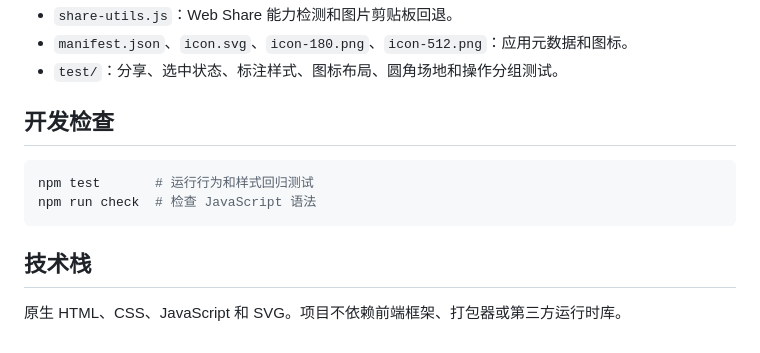
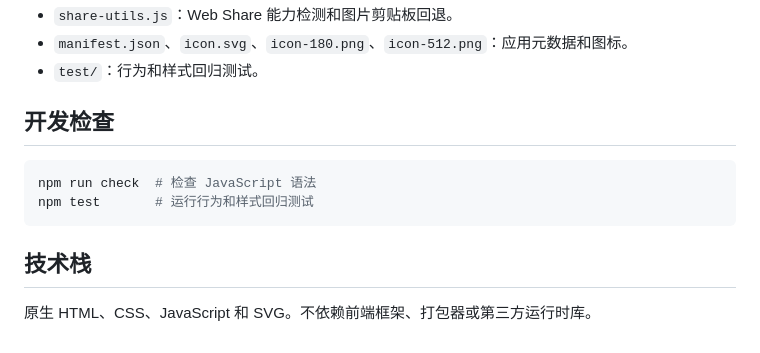
Before and after one commit to xiaonaneo/badminton-tactic-board, a Markdown page: badminton-tactic-board/README.md, the part around one of its changes. GitHub-like rendering.

````diff
--- a/badminton-tactic-board/README.md
+++ b/badminton-tactic-board/README.md
@@ -71,14 +73,14 @@ npm run dev
 - `share-utils.js`：Web Share 能力检测和图片剪贴板回退。
 - `manifest.json`、`icon.svg`、`icon-180.png`、`icon-512.png`：应用元数据和图标。
-- `test/`：分享、选中状态、标注样式、图标布局、圆角场地和操作分组测试。
+- `test/`：行为和样式回归测试。
 
 ## 开发检查
 
 ```bash
+npm run check  # 检查 JavaScript 语法
 npm test       # 运行行为和样式回归测试
-npm run check  # 检查 JavaScript 语法
 ```
 
 ## 技术栈
 
-原生 HTML、CSS、JavaScript 和 SVG。项目不依赖前端框架、打包器或第三方运行时库。
+原生 HTML、CSS、JavaScript 和 SVG。不依赖前端框架、打包器或第三方运行时库。
````
Also changed, not shown: other parts of badminton-tactic-board/README.md (+27 -25 lines).
